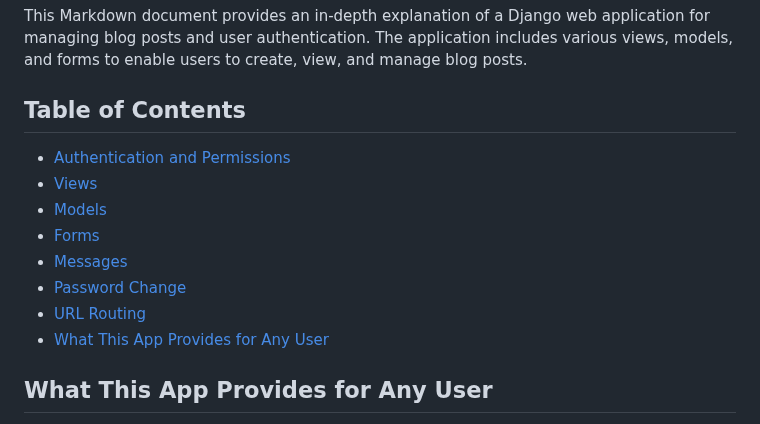
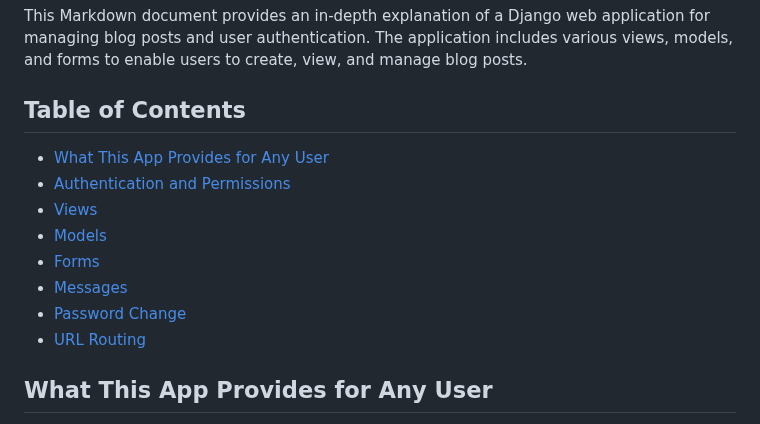
Before and after one commit to ahmedradwan21/Blog_APP, a Markdown page: README.md, the part around the change. Rendered like a GitHub page.

Commit message:
Hello in ATR

```diff
--- a/README.md
+++ b/README.md
@@ -4,6 +4,7 @@ This Markdown document provides an in-depth explanation of a Django web applicat
 
 ## Table of Contents
 
+- [What This App Provides for Any User](#what-this-app-provides-for-any-user)
 - [Authentication and Permissions](#authentication-and-permissions)
 - [Views](#views)
 - [Models](#models)
@@ -11,7 +12,6 @@ This Markdown document provides an in-depth explanation of a Django web applicat
 - [Messages](#messages)
 - [Password Change](#password-change)
 - [URL Routing](#url-routing)
-- [What This App Provides for Any User](#what-this-app-provides-for-any-user)
 
 
 ## What This App Provides for Any User <a name="what-this-app-provides-for-any-user"></a>
```
